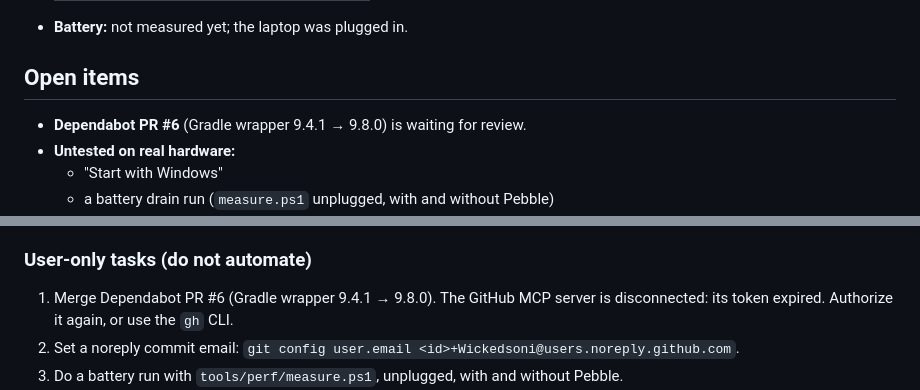
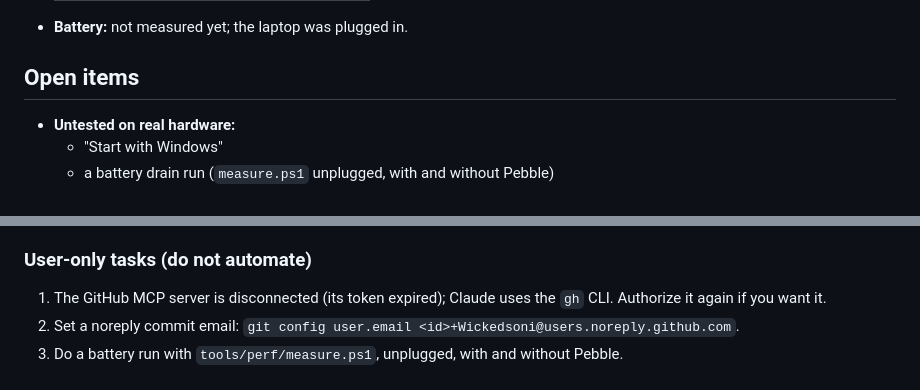
Before and after one commit to Wickedsoni/pebble, a Markdown page: NEXT_SESSION.md, 2 parts joined by grey strips. Rendered like a GitHub page.

```diff
--- a/NEXT_SESSION.md
+++ b/NEXT_SESSION.md
@@ -150,7 +166,6 @@ Lessons from the merge (for the next stack):
 - **Battery:** not measured yet; the laptop was plugged in.
 
 ## Open items
-- **Dependabot PR #6** (Gradle wrapper 9.4.1 → 9.8.0) is waiting for review.
 - **Untested on real hardware:**
   - "Start with Windows"
   - a battery drain run (`measure.ps1` unplugged, with and without Pebble)
@@ -186,7 +201,7 @@ Lessons from the merge (for the next stack):
 - **Search quality decision (open):** memory search uses the command model's embedding + shared words: 14/16 on `memory_search_v1`; the two misses are English words for Hindi notes. The original e5-small scored 16/16 but is a second ~100 MB model. Options: keep as is; ship e5-small as a search model; or a contrastive fine-tune in C6.
 
 ### User-only tasks (do not automate)
-1. Merge Dependabot PR #6 (Gradle wrapper 9.4.1 → 9.8.0). The GitHub MCP server is disconnected: its token expired. Authorize it again, or use the `gh` CLI.
+1. The GitHub MCP server is disconnected (its token expired); Claude uses the `gh` CLI. Authorize it again if you want it.
 2. Set a noreply commit email: `git config user.email <id>+Wickedsoni@users.noreply.github.com`.
 3. Do a battery run with `tools/perf/measure.ps1`, unplugged, with and without Pebble.
 4. Check "Start with Windows" on the installed app.
```
Also changed, not shown: other parts of NEXT_SESSION.md (+18 -2 lines).
